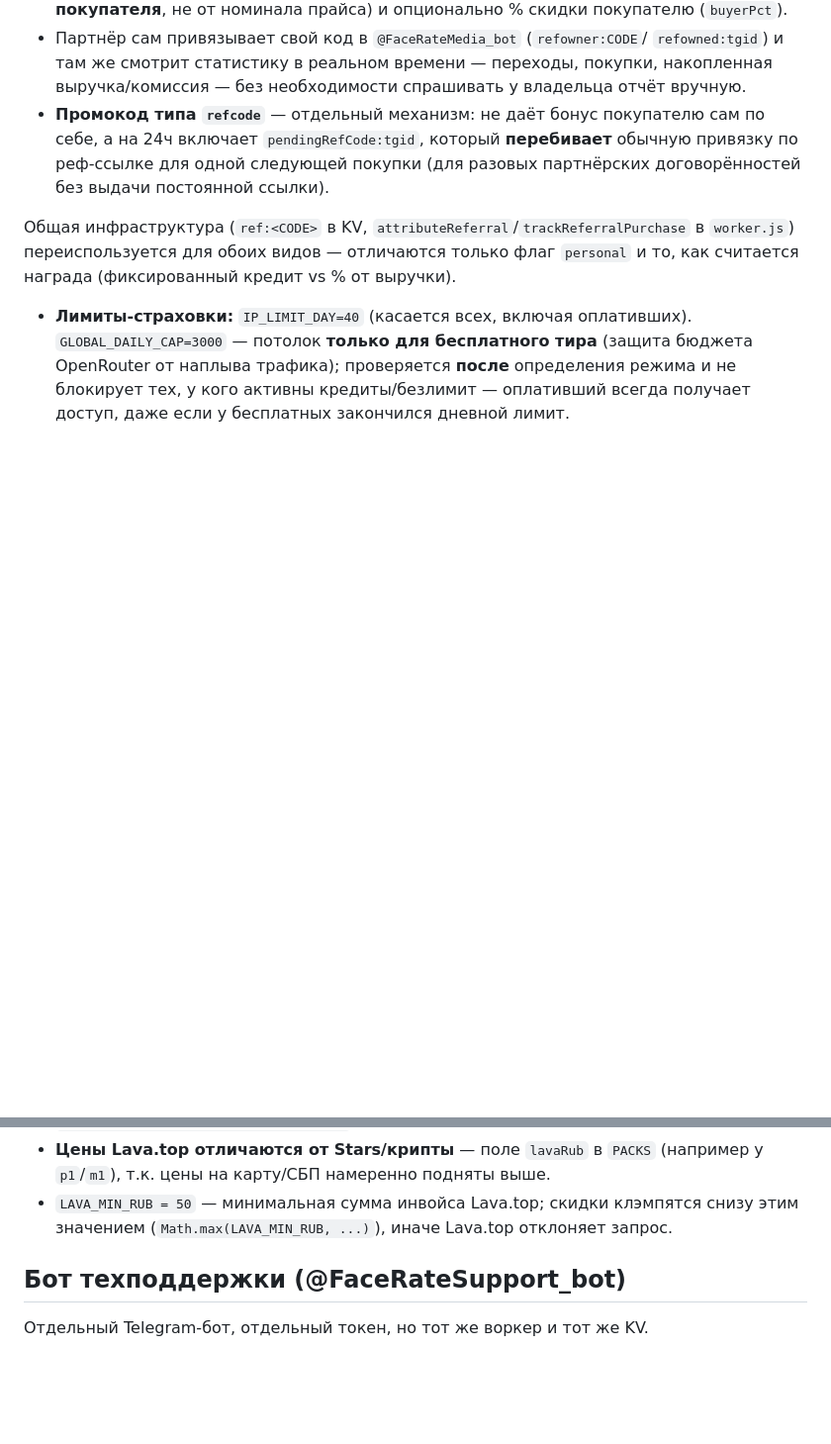
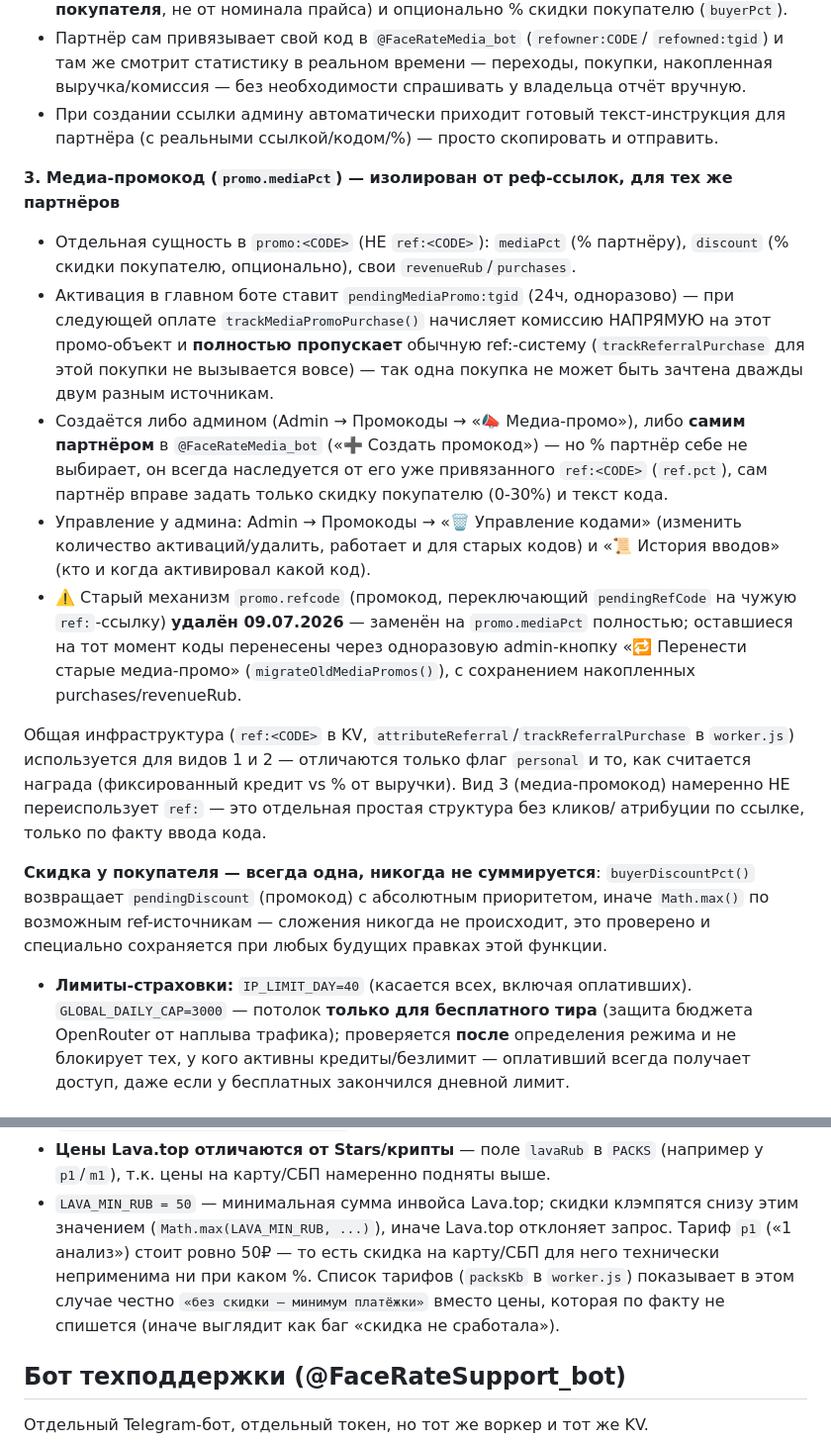
Before and after one commit to realfactchecknews-eng/face-metrics, a Markdown page: README.md, 2 parts joined by grey strips. Shown at 99% size. GitHub-like rendering; blank space fills up the shorter version.

Commit message:
Document media-promo system rework and Lava.top's 50₽ card minimum
Reflects the referral README section for: personal links unchanged,
media links unchanged, old promo.refcode mechanism removed and
replaced by the isolated promo.mediaPct type (admin- or self-created
in @FaceRateMedia_bot), and the single-discount-at-a-time invariant.

```diff
--- a/README.md
+++ b/README.md
@@ -180,14 +180,40 @@ AI-ответами и панелью модератора.
   `refowned:tgid`) и там же смотрит статистику в реальном времени — переходы,
   покупки, накопленная выручка/комиссия — без необходимости спрашивать у владельца
   отчёт вручную.
-- **Промокод типа `refcode`** — отдельный механизм: не даёт бонус покупателю сам по
-  себе, а на 24ч включает `pendingRefCode:tgid`, который **перебивает** обычную
-  привязку по реф-ссылке для одной следующей покупки (для разовых партнёрских
-  договорённостей без выдачи постоянной ссылки).
+- При создании ссылки админу автоматически приходит готовый текст-инструкция для
+  партнёра (с реальными ссылкой/кодом/%) — просто скопировать и отправить.
+
+**3. Медиа-промокод (`promo.mediaPct`) — изолирован от реф-ссылок, для тех же партнёров**
+- Отдельная сущность в `promo:<CODE>` (НЕ `ref:<CODE>`): `mediaPct` (% партнёру),
+  `discount` (% скидки покупателю, опционально), свои `revenueRub`/`purchases`.
+- Активация в главном боте ставит `pendingMediaPromo:tgid` (24ч, одноразово) — при
+  следующей оплате `trackMediaPromoPurchase()` начисляет комиссию НАПРЯМУЮ на этот
+  промо-объект и **полностью пропускает** обычную ref:-систему (`trackReferralPurchase`
+  для этой покупки не вызывается вовсе) — так одна покупка не может быть зачтена
+  дважды двум разным источникам.
+- Создаётся либо админом (Admin → Промокоды → «📣 Медиа-промо»), либо **самим
+  партнёром** в `@FaceRateMedia_bot` («➕ Создать промокод») — но % партнёр себе не
+  выбирает, он всегда наследуется от его уже привязанного `ref:<CODE>` (`ref.pct`),
+  сам партнёр вправе задать только скидку покупателю (0-30%) и текст кода.
+- Управление у админа: Admin → Промокоды → «🗑 Управление кодами» (изменить
+  количество активаций/удалить, работает и для старых кодов) и «📜 История вводов»
+  (кто и когда активировал какой код).
+- ⚠️ Старый механизм `promo.refcode` (промокод, переключающий `pendingRefCode` на
+  чужую `ref:`-ссылку) **удалён 09.07.2026** — заменён на `promo.mediaPct` полностью;
+  оставшиеся на тот момент коды перенесены через одноразовую admin-кнопку
+  «🔁 Перенести старые медиа-промо» (`migrateOldMediaPromos()`), с сохранением
+  накопленных purchases/revenueRub.
 
 Общая инфраструктура (`ref:<CODE>` в KV, `attributeReferral`/`trackReferralPurchase`
-в `worker.js`) переиспользуется для обоих видов — отличаются только флаг `personal` и
-то, как считается награда (фиксированный кредит vs % от выручки).
+в `worker.js`) используется для видов 1 и 2 — отличаются только флаг `personal` и то,
+как считается награда (фиксированный кредит vs % от выручки). Вид 3 (медиа-промокод)
+намеренно НЕ переиспользует `ref:` — это отдельная простая структура без кликов/
+атрибуции по ссылке, только по факту ввода кода.
+
+**Скидка у покупателя — всегда одна, никогда не суммируется**: `buyerDiscountPct()`
+возвращает `pendingDiscount` (промокод) с абсолютным приоритетом, иначе `Math.max()`
+по возможным ref-источникам — сложения никогда не происходит, это проверено и
+специально сохраняется при любых будущих правках этой функции.
 - **Лимиты-страховки:** `IP_LIMIT_DAY=40` (касается всех, включая оплативших).
   `GLOBAL_DAILY_CAP=3000` — потолок **только для бесплатного тира** (защита бюджета
   OpenRouter от наплыва трафика); проверяется **после** определения режима и не
@@ -228,6 +254,10 @@ Lava.top выбран вместо ЮKassa, так как позволяет п
   (например у `p1`/`m1`), т.к. цены на карту/СБП намеренно подняты выше.
 - `LAVA_MIN_RUB = 50` — минимальная сумма инвойса Lava.top; скидки клэмпятся снизу
   этим значением (`Math.max(LAVA_MIN_RUB, ...)`), иначе Lava.top отклоняет запрос.
+  Тариф `p1` («1 анализ») стоит ровно 50₽ — то есть скидка на карту/СБП для него
+  технически неприменима ни при каком %. Список тарифов (`packsKb` в `worker.js`)
+  показывает в этом случае честно `«без скидки — минимум платёжки»` вместо цены,
+  которая по факту не спишется (иначе выглядит как баг «скидка не сработала»).
 
 ## Бот техподдержки (@FaceRateSupport_bot)
 
```
